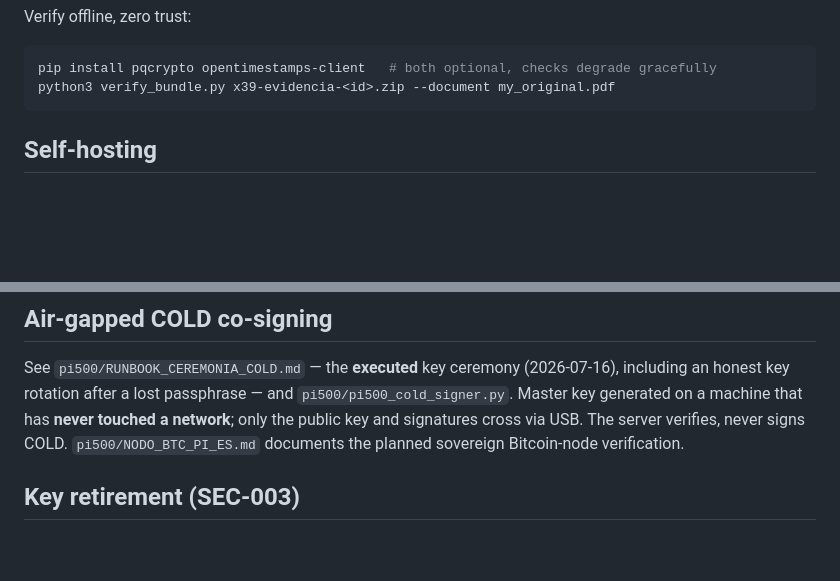
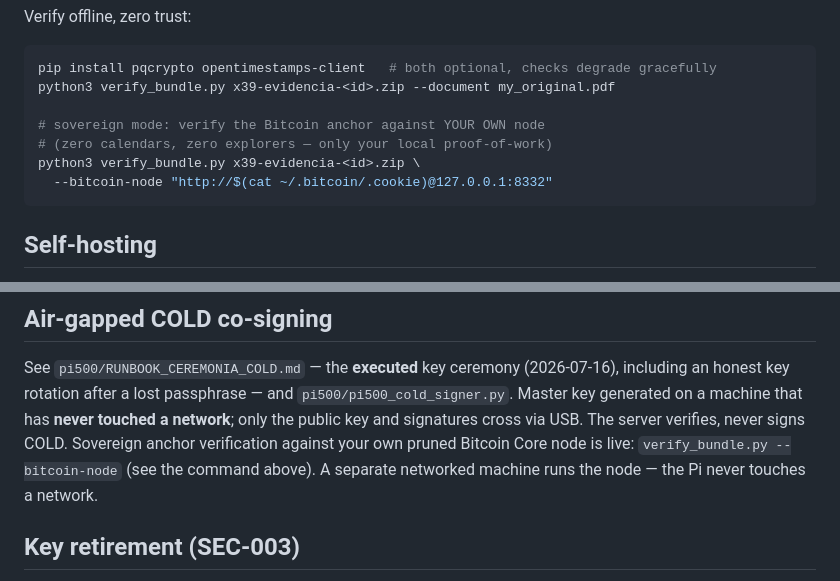
Before and after one commit to x39matrix/x39-notaria, a Markdown page: README.md, 2 parts joined by grey strips. GitHub-like rendering; blank space fills up the shorter version.

Commit message:
README: sovereign --bitcoin-node verification is live (was 'planned')

````diff
--- a/README.md
+++ b/README.md
@@ -72,6 +72,11 @@ Verify offline, zero trust:
 ```bash
 pip install pqcrypto opentimestamps-client   # both optional, checks degrade gracefully
 python3 verify_bundle.py x39-evidencia-<id>.zip --document my_original.pdf
+
+# sovereign mode: verify the Bitcoin anchor against YOUR OWN node
+# (zero calendars, zero explorers — only your local proof-of-work)
+python3 verify_bundle.py x39-evidencia-<id>.zip \
+  --bitcoin-node "http://$(cat ~/.bitcoin/.cookie)@127.0.0.1:8332"
 ```
 
 ## Self-hosting
@@ -99,7 +104,9 @@ See `pi500/RUNBOOK_CEREMONIA_COLD.md` — the **executed** key ceremony (2026-07
 an honest key rotation after a lost passphrase — and `pi500/pi500_cold_signer.py`.
 Master key generated on a machine that has **never touched a network**; only the
 public key and signatures cross via USB. The server verifies, never signs COLD.
-`pi500/NODO_BTC_PI_ES.md` documents the planned sovereign Bitcoin-node verification.
+Sovereign anchor verification against your own pruned Bitcoin Core node is live:
+`verify_bundle.py --bitcoin-node` (see the command above). A separate networked
+machine runs the node — the Pi never touches a network.
 
 ## Key retirement (SEC-003)
 
````
